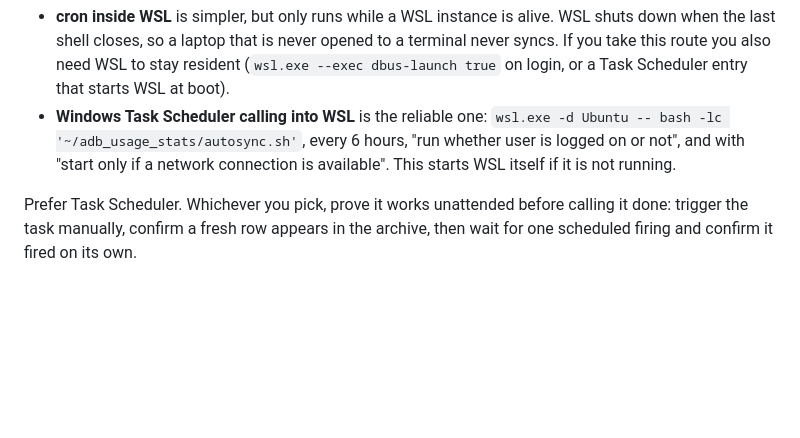
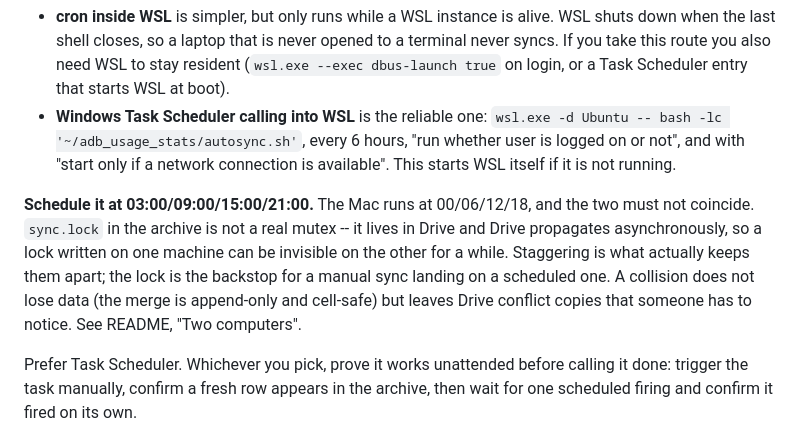
Before and after one commit to halfkelly/android-usage-stats-native, a Markdown page: WINDOWS.md, the part around the change. Drawn GitHub-style; blank space fills up the shorter version.

Commit message:
WINDOWS.md: schedule at 03/09/15/21 so the two machines never coincide
Co-Authored-By: Claude Opus 5 (1M context) <noreply@anthropic.com>
Claude-Session: https://claude.ai/code/session_017yPiPkqaP88XNVr7bTaHSB

```diff
--- a/WINDOWS.md
+++ b/WINDOWS.md
@@ -128,6 +128,14 @@ Two ways to schedule it, and the choice matters:
   "run whether user is logged on or not", and with "start only if a network
   connection is available". This starts WSL itself if it is not running.
 
+**Schedule it at 03:00/09:00/15:00/21:00.** The Mac runs at 00/06/12/18, and the
+two must not coincide. `sync.lock` in the archive is not a real mutex -- it lives
+in Drive and Drive propagates asynchronously, so a lock written on one machine
+can be invisible on the other for a while. Staggering is what actually keeps them
+apart; the lock is the backstop for a manual sync landing on a scheduled one. A
+collision does not lose data (the merge is append-only and cell-safe) but leaves
+Drive conflict copies that someone has to notice. See README, "Two computers".
+
 Prefer Task Scheduler. Whichever you pick, prove it works unattended before
 calling it done: trigger the task manually, confirm a fresh row appears in the
 archive, then wait for one scheduled firing and confirm it fired on its own.
```
